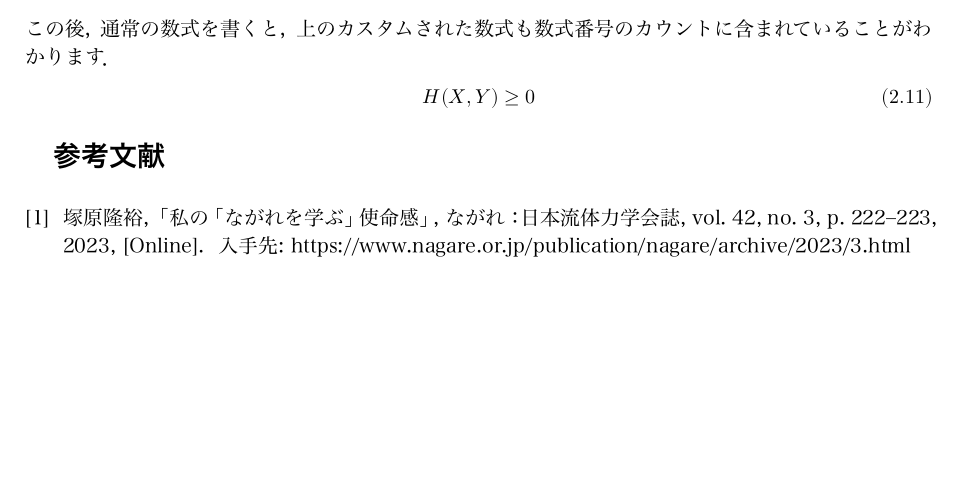
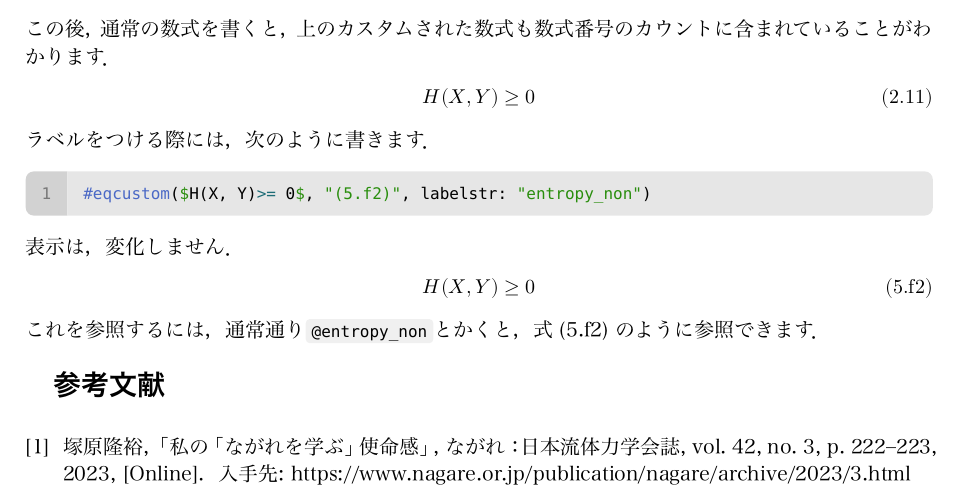
Before and after one commit to t2lab-it/typst_template, a Typst document (test.typ): part of page 5 of 5, cut so that both start at the same text, the shorter picture padded with empty space. The pictures show the PDF file test.pdf that the author committed with the source.

Commit message:
add explaination of labelstr

````diff
--- a/test.typ
+++ b/test.typ
@@ -209,6 +209,13 @@ $ H(X, Y) >= 0 $
 この後，通常の数式を書くと，上のカスタムされた数式も数式番号のカウントに含まれていることがわかります．
 $ H(X, Y) >= 0 $
 
+ラベルをつける際には，次のように書きます．
+```typst
+#eqcustom($H(X, Y)>= 0$, "(5.f2)", labelstr: "entropy_non")
+```
+表示は，変化しません．
+#eqcustom($H(X, Y)>= 0$, "(5.f2)", labelstr: "entropy_non")
+これを参照するには，通常通り`@entropy_non`とかくと，@entropy_non のように参照できます．
 
 
 #bibliography("refs.bib")
````
Also changed, not shown: test.pdf.
